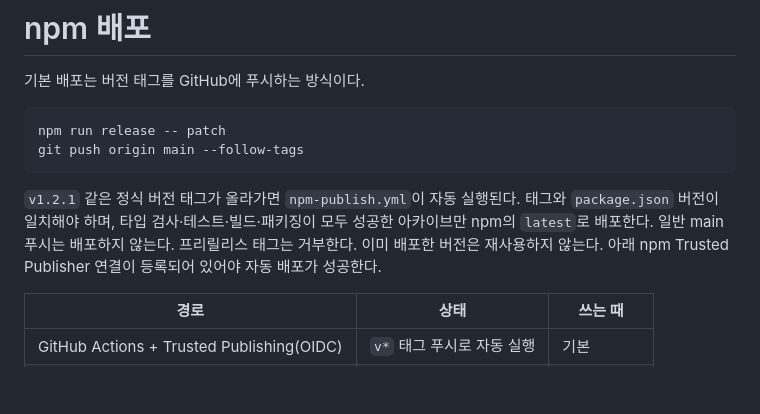
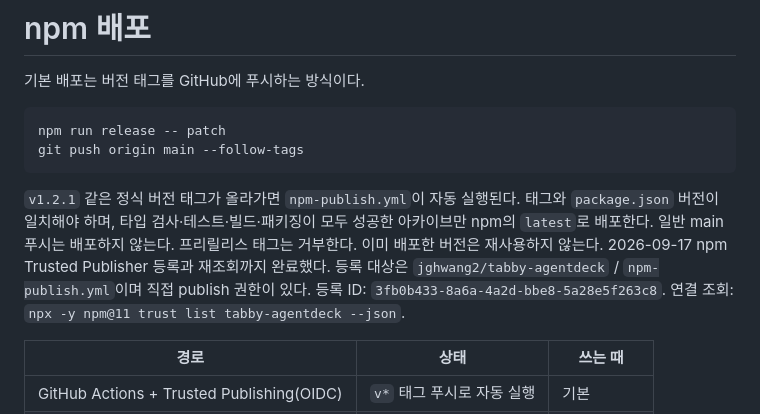
Before and after one commit to jghwang2/tabby-agentdeck, a Markdown page: docs/NPM-PUBLISH.md, the part around the change. GitHub-like rendering; blank space fills up the shorter version.

Commit message:
Document verified npm trusted publisher connection

```diff
--- a/docs/NPM-PUBLISH.md
+++ b/docs/NPM-PUBLISH.md
@@ -11,7 +11,10 @@ git push origin main --follow-tags
 태그와 `package.json` 버전이 일치해야 하며, 타입 검사·테스트·빌드·패키징이
 모두 성공한 아카이브만 npm의 `latest`로 배포한다. 일반 main 푸시는 배포하지 않는다.
 프리릴리스 태그는 거부한다. 이미 배포한 버전은 재사용하지 않는다.
-아래 npm Trusted Publisher 연결이 등록되어 있어야 자동 배포가 성공한다.
+2026-09-17 npm Trusted Publisher 등록과 재조회까지 완료했다.
+등록 대상은 `jghwang2/tabby-agentdeck` / `npm-publish.yml`이며 직접 publish 권한이 있다.
+등록 ID: `3fb0b433-8a6a-4a2d-bbe8-5a28e5f263c8`.
+연결 조회: `npx -y npm@11 trust list tabby-agentdeck --json`.
 
 | 경로 | 상태 | 쓰는 때 |
 |---|---|---|
```
